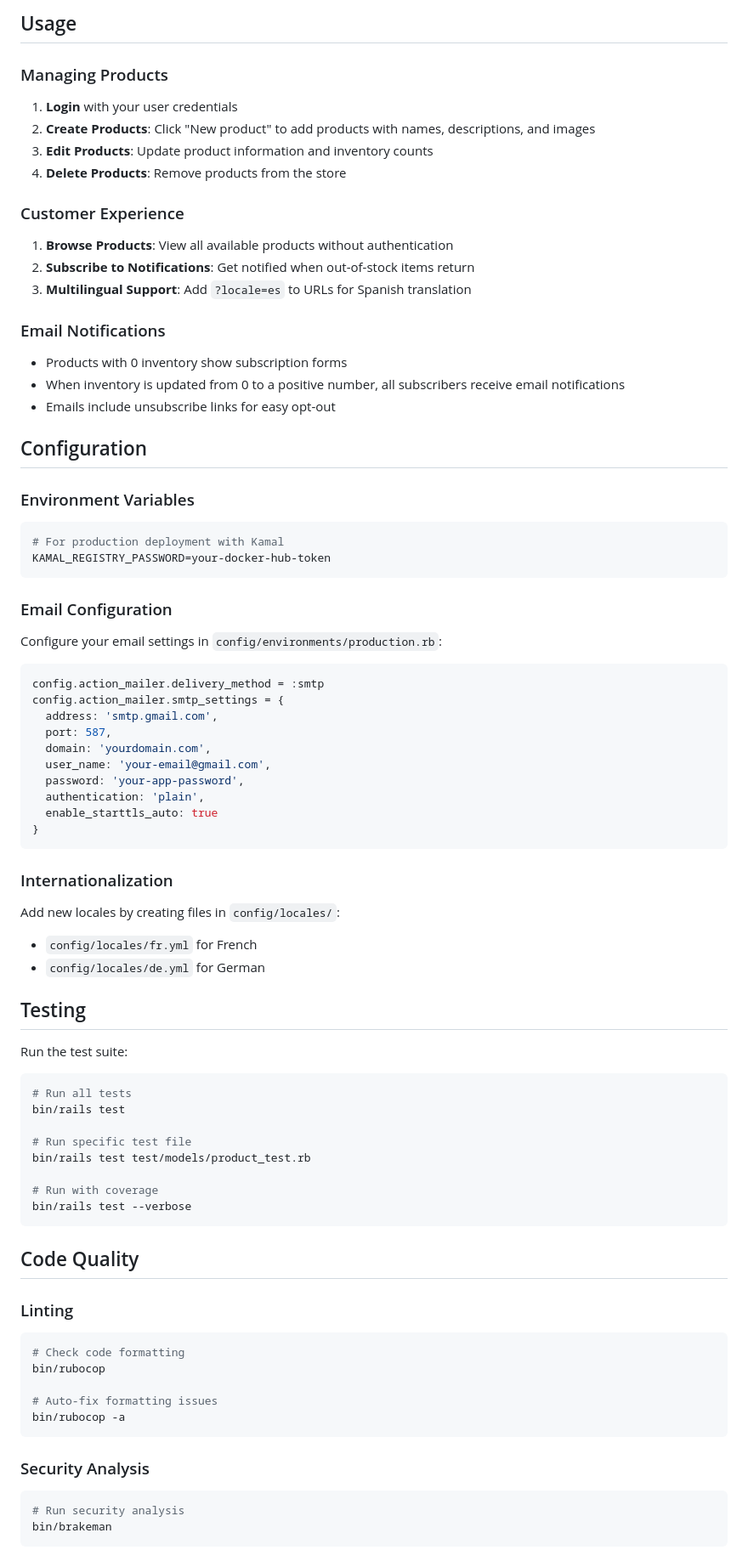
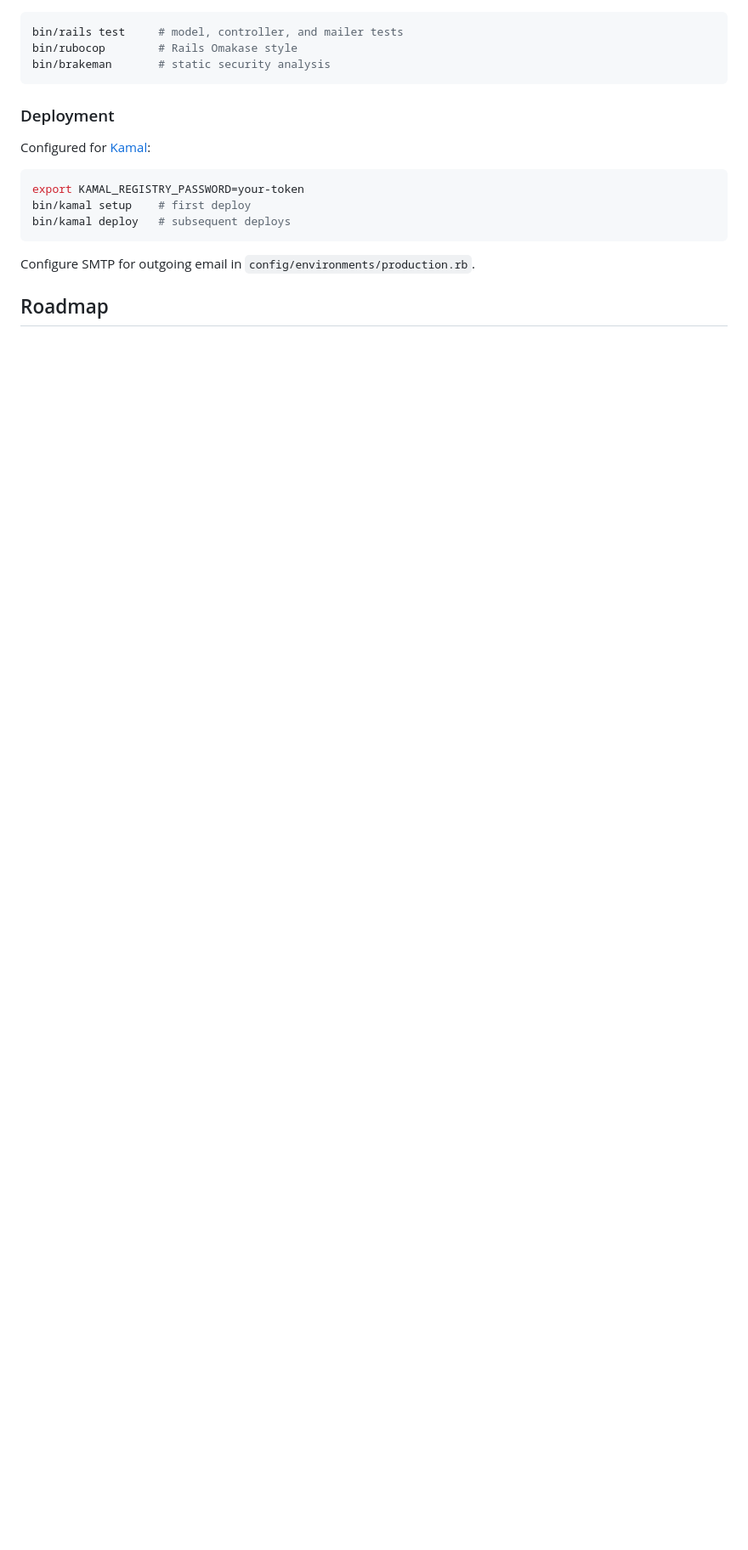
Before and after one commit to xOviwyRx/liberty-store, a Markdown page: README.md, the part around one of its changes. Shown at 85% size. Rendered like a GitHub page; blank space fills up the shorter version.

````diff
--- a/README.md
+++ b/README.md
@@ -100,79 +131,21 @@ A modern e-commerce web application built with Ruby on Rails 8, demonstrating th
 
-## Usage
-
-### Managing Products
-1. **Login** with your user credentials
-2. **Create Products**: Click "New product" to add products with names, descriptions, and images
-3. **Edit Products**: Update product information and inventory counts
-4. **Delete Products**: Remove products from the store
-
-### Customer Experience
-1. **Browse Products**: View all available products without authentication
-2. **Subscribe to Notifications**: Get notified when out-of-stock items return
-3. **Multilingual Support**: Add `?locale=es` to URLs for Spanish translation
-
-### Email Notifications
-- Products with 0 inventory show subscription forms
-- When inventory is updated from 0 to a positive number, all subscribers receive email notifications
-- Emails include unsubscribe links for easy opt-out
-
-## Configuration
-
-### Environment Variables
 ```bash
-# For production deployment with Kamal
-KAMAL_REGISTRY_PASSWORD=your-docker-hub-token
+bin/rails test     # model, controller, and mailer tests
+bin/rubocop        # Rails Omakase style
+bin/brakeman       # static security analysis
 ```
 
-### Email Configuration
-Configure your email settings in `config/environments/production.rb`:
+### Deployment
 
-```ruby
-config.action_mailer.delivery_method = :smtp
-config.action_mailer.smtp_settings = {
-  address: 'smtp.gmail.com',
-  port: 587,
-  domain: 'yourdomain.com',
-  user_name: 'your-email@gmail.com',
-  password: 'your-app-password',
-  authentication: 'plain',
-  enable_starttls_auto: true
-}
+Configured for [Kamal](https://kamal-deploy.org):
+
+```bash
+export KAMAL_REGISTRY_PASSWORD=your-token
+bin/kamal setup    # first deploy
+bin/kamal deploy   # subsequent deploys
 ```
 
-### Internationalization
-Add new locales by creating files in `config/locales/`:
-- `config/locales/fr.yml` for French
-- `config/locales/de.yml` for German
+Configure SMTP for outgoing email in `config/environments/production.rb`.
 
-## Testing
+## Roadmap
 
-Run the test suite:
-```bash
-# Run all tests
-bin/rails test
-
-# Run specific test file
-bin/rails test test/models/product_test.rb
-
-# Run with coverage
-bin/rails test --verbose
-```
-
-## Code Quality
-
-### Linting
-```bash
-# Check code formatting
-bin/rubocop
-
-# Auto-fix formatting issues
-bin/rubocop -a
-```
-
-### Security Analysis
-```bash
-# Run security analysis
-bin/brakeman
-```
-
````
Also changed, not shown: other parts of README.md (+100 -139 lines).
